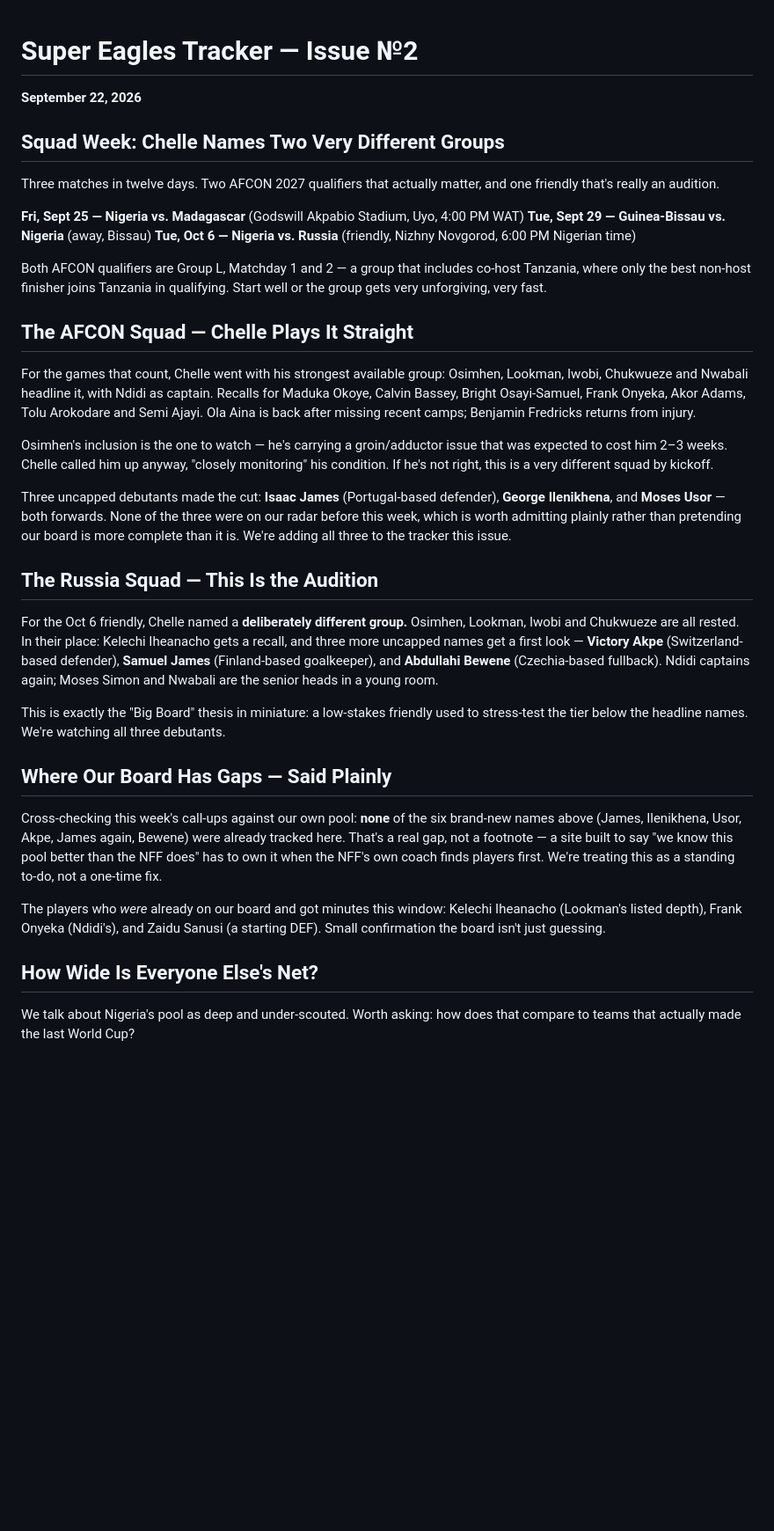
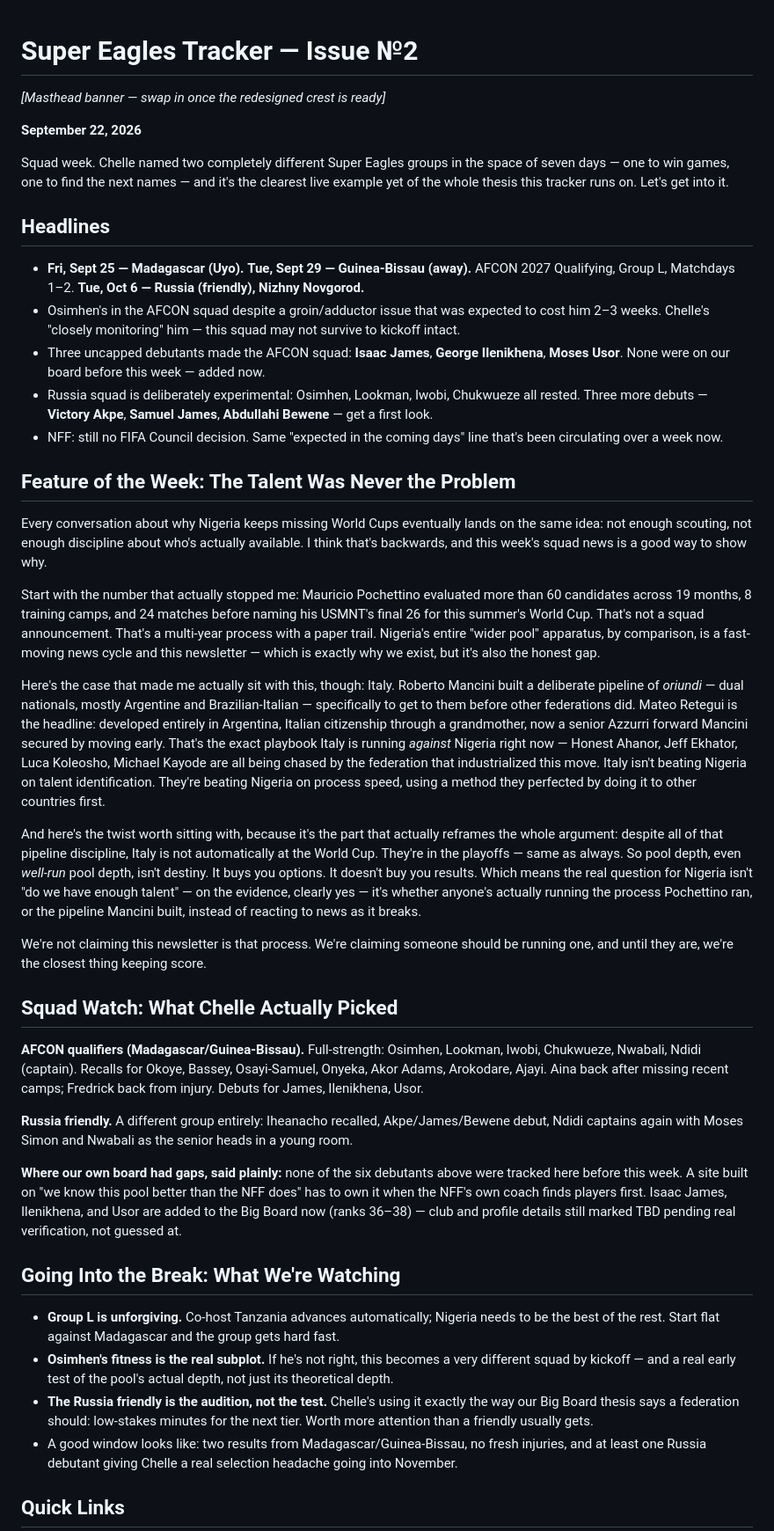
Before and after one commit to rickauamarshall/Naija-2030, a Markdown page: ISSUE-02.md, the part around one of its changes. Shown at 88% size. GitHub-like rendering; blank space fills up the shorter version.

```diff
--- a/ISSUE-02.md
+++ b/ISSUE-02.md
@@ -1,37 +1,45 @@
 # Super Eagles Tracker — Issue №2
+
+*[Masthead banner — swap in once the redesigned crest is ready]*
+
 **September 22, 2026**
 
-## Squad Week: Chelle Names Two Very Different Groups
+Squad week. Chelle named two completely different Super Eagles groups in the space of seven days — one to win games, one to find the next names — and it's the clearest live example yet of the whole thesis this tracker runs on. Let's get into it.
 
-Three matches in twelve days. Two AFCON 2027 qualifiers that actually matter, and one friendly that's really an audition.
+## Headlines
 
-**Fri, Sept 25 — Nigeria vs. Madagascar** (Godswill Akpabio Stadium, Uyo, 4:00 PM WAT)
-**Tue, Sept 29 — Guinea-Bissau vs. Nigeria** (away, Bissau)
-**Tue, Oct 6 — Nigeria vs. Russia** (friendly, Nizhny Novgorod, 6:00 PM Nigerian time)
+- **Fri, Sept 25 — Madagascar (Uyo).** **Tue, Sept 29 — Guinea-Bissau (away).** AFCON 2027 Qualifying, Group L, Matchdays 1–2. **Tue, Oct 6 — Russia (friendly), Nizhny Novgorod.**
+- Osimhen's in the AFCON squad despite a groin/adductor issue that was expected to cost him 2–3 weeks. Chelle's "closely monitoring" him — this squad may not survive to kickoff intact.
+- Three uncapped debutants made the AFCON squad: **Isaac James**, **George Ilenikhena**, **Moses Usor**. None were on our board before this week — added now.
+- Russia squad is deliberately experimental: Osimhen, Lookman, Iwobi, Chukwueze all rested. Three more debuts — **Victory Akpe**, **Samuel James**, **Abdullahi Bewene** — get a first look.
+- NFF: still no FIFA Council decision. Same "expected in the coming days" line that's been circulating over a week now.
 
-Both AFCON qualifiers are Group L, Matchday 1 and 2 — a group that includes co-host Tanzania, where only the best non-host finisher joins Tanzania in qualifying. Start well or the group gets very unforgiving, very fast.
+## Feature of the Week: The Talent Was Never the Problem
 
-## The AFCON Squad — Chelle Plays It Straight
+Every conversation about why Nigeria keeps missing World Cups eventually lands on the same idea: not enough scouting, not enough discipline about who's actually available. I think that's backwards, and this week's squad news is a good way to show why.
 
-For the games that count, Chelle went with his strongest available group: Osimhen, Lookman, Iwobi, Chukwueze and Nwabali headline it, with Ndidi as captain. Recalls for Maduka Okoye, Calvin Bassey, Bright Osayi-Samuel, Frank Onyeka, Akor Adams, Tolu Arokodare and Semi Ajayi. Ola Aina is back after missing recent camps; Benjamin Fredricks returns from injury.
+Start with the number that actually stopped me: Mauricio Pochettino evaluated more than 60 candidates across 19 months, 8 training camps, and 24 matches before naming his USMNT's final 26 for this summer's World Cup. That's not a squad announcement. That's a multi-year process with a paper trail. Nigeria's entire "wider pool" apparatus, by comparison, is a fast-moving news cycle and this newsletter — which is exactly why we exist, but it's also the honest gap.
 
-Osimhen's inclusion is the one to watch — he's carrying a groin/adductor issue that was expected to cost him 2–3 weeks. Chelle called him up anyway, "closely monitoring" his condition. If he's not right, this is a very different squad by kickoff.
+Here's the case that made me actually sit with this, though: Italy. Roberto Mancini built a deliberate pipeline of *oriundi* — dual nationals, mostly Argentine and Brazilian-Italian — specifically to get to them before other federations did. Mateo Retegui is the headline: developed entirely in Argentina, Italian citizenship through a grandmother, now a senior Azzurri forward Mancini secured by moving early. That's the exact playbook Italy is running *against* Nigeria right now — Honest Ahanor, Jeff Ekhator, Luca Koleosho, Michael Kayode are all being chased by the federation that industrialized this move. Italy isn't beating Nigeria on talent identification. They're beating Nigeria on process speed, using a method they perfected by doing it to other countries first.
 
-Three uncapped debutants made the cut: **Isaac James** (Portugal-based defender), **George Ilenikhena**, and **Moses Usor** — both forwards. None of the three were on our radar before this week, which is worth admitting plainly rather than pretending our board is more complete than it is. We're adding all three to the tracker this issue.
+And here's the twist worth sitting with, because it's the part that actually reframes the whole argument: despite all of that pipeline discipline, Italy is not automatically at the World Cup. They're in the playoffs — same as always. So pool depth, even *well-run* pool depth, isn't destiny. It buys you options. It doesn't buy you results. Which means the real question for Nigeria isn't "do we have enough talent" — on the evidence, clearly yes — it's whether anyone's actually running the process Pochettino ran, or the pipeline Mancini built, instead of reacting to news as it breaks.
 
-## The Russia Squad — This Is the Audition
+We're not claiming this newsletter is that process. We're claiming someone should be running one, and until they are, we're the closest thing keeping score.
 
-For the Oct 6 friendly, Chelle named a **deliberately different group.** Osimhen, Lookman, Iwobi and Chukwueze are all rested. In their place: Kelechi Iheanacho gets a recall, and three more uncapped names get a first look — **Victory Akpe** (Switzerland-based defender), **Samuel James** (Finland-based goalkeeper), and **Abdullahi Bewene** (Czechia-based fullback). Ndidi captains again; Moses Simon and Nwabali are the senior heads in a young room.
+## Squad Watch: What Chelle Actually Picked
 
-This is exactly the "Big Board" thesis in miniature: a low-stakes friendly used to stress-test the tier below the headline names. We're watching all three debutants.
+**AFCON qualifiers (Madagascar/Guinea-Bissau).** Full-strength: Osimhen, Lookman, Iwobi, Chukwueze, Nwabali, Ndidi (captain). Recalls for Okoye, Bassey, Osayi-Samuel, Onyeka, Akor Adams, Arokodare, Ajayi. Aina back after missing recent camps; Fredrick back from injury. Debuts for James, Ilenikhena, Usor.
 
-## Where Our Board Has Gaps — Said Plainly
+**Russia friendly.** A different group entirely: Iheanacho recalled, Akpe/James/Bewene debut, Ndidi captains again with Moses Simon and Nwabali as the senior heads in a young room.
 
-Cross-checking this week's call-ups against our own pool: **none** of the six brand-new names above (James, Ilenikhena, Usor, Akpe, James again, Bewene) were already tracked here. That's a real gap, not a footnote — a site built to say "we know this pool better than the NFF does" has to own it when the NFF's own coach finds players first. We're treating this as a standing to-do, not a one-time fix.
+**Where our own board had gaps, said plainly:** none of the six debutants above were tracked here before this week. A site built on "we know this pool better than the NFF does" has to own it when the NFF's own coach finds players first. Isaac James, Ilenikhena, and Usor are added to the Big Board now (ranks 36–38) — club and profile details still marked TBD pending real verification, not guessed at.
 
-The players who *were* already on our board and got minutes this window: Kelechi Iheanacho (Lookman's listed depth), Frank Onyeka (Ndidi's), and Zaidu Sanusi (a starting DEF). Small confirmation the board isn't just guessing.
+## Going Into the Break: What We're Watching
 
-## How Wide Is Everyone Else's Net?
+- **Group L is unforgiving.** Co-host Tanzania advances automatically; Nigeria needs to be the best of the rest. Start flat against Madagascar and the group gets hard fast.
+- **Osimhen's fitness is the real subplot.** If he's not right, this becomes a very different squad by kickoff — and a real early test of the pool's actual depth, not just its theoretical depth.
+- **The Russia friendly is the audition, not the test.** Chelle's using it exactly the way our Big Board thesis says a federation should: low-stakes minutes for the next tier. Worth more attention than a friendly usually gets.
+- A good window looks like: two results from Madagascar/Guinea-Bissau, no fresh injuries, and at least one Russia debutant giving Chelle a real selection headache going into November.
 
-We talk about Nigeria's pool as deep and under-scouted. Worth asking: how does that compare to teams that actually made the last World Cup?
+## Quick Links
 
```
Also changed, not shown: other parts of ISSUE-02.md (+14 -53 lines), LAUNCH.md (+42 -135 lines).
